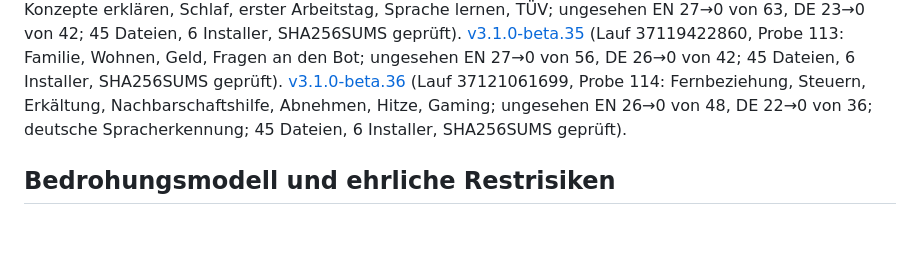
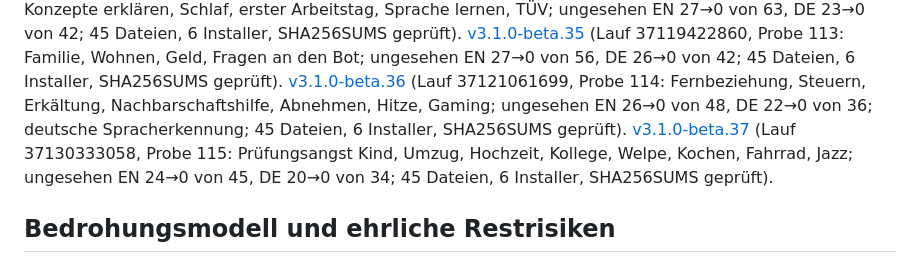
Before and after one commit to erithy25/engramm, a Markdown page: docs/SPEC_ATLAS.md, the part around the change. GitHub-like rendering; blank space fills up the shorter version.

Commit message:
v3.1/Release: beta.37 verlinkt
Co-Authored-By: Claude Opus 5.5 <noreply@anthropic.com>
Claude-Session: https://claude.ai/code/session_019SwnwJiHX6CTqX9UE2VxWF

```diff
--- a/docs/SPEC_ATLAS.md
+++ b/docs/SPEC_ATLAS.md
@@ -236,7 +236,9 @@ lernen, TÜV; ungesehen EN 27→0 von 63, DE 23→0 von 42; 45 Dateien, 6 Instal
 (Lauf 37119422860, Probe 113: Familie, Wohnen, Geld, Fragen an den Bot; ungesehen EN 27→0 von 56, DE 26→0 von 42;
 45 Dateien, 6 Installer, SHA256SUMS geprüft). [v3.1.0-beta.36](https://github.com/erithy25/engramm/releases/tag/v3.1.0-beta.36)
 (Lauf 37121061699, Probe 114: Fernbeziehung, Steuern, Erkältung, Nachbarschaftshilfe, Abnehmen, Hitze, Gaming;
-ungesehen EN 26→0 von 48, DE 22→0 von 36; deutsche Spracherkennung; 45 Dateien, 6 Installer, SHA256SUMS geprüft).
+ungesehen EN 26→0 von 48, DE 22→0 von 36; deutsche Spracherkennung; 45 Dateien, 6 Installer, SHA256SUMS geprüft). [v3.1.0-beta.37](https://github.com/erithy25/engramm/releases/tag/v3.1.0-beta.37)
+(Lauf 37130333058, Probe 115: Prüfungsangst Kind, Umzug, Hochzeit, Kollege, Welpe, Kochen, Fahrrad, Jazz;
+ungesehen EN 24→0 von 45, DE 20→0 von 34; 45 Dateien, 6 Installer, SHA256SUMS geprüft).
 
 ## Bedrohungsmodell und ehrliche Restrisiken
 
```
